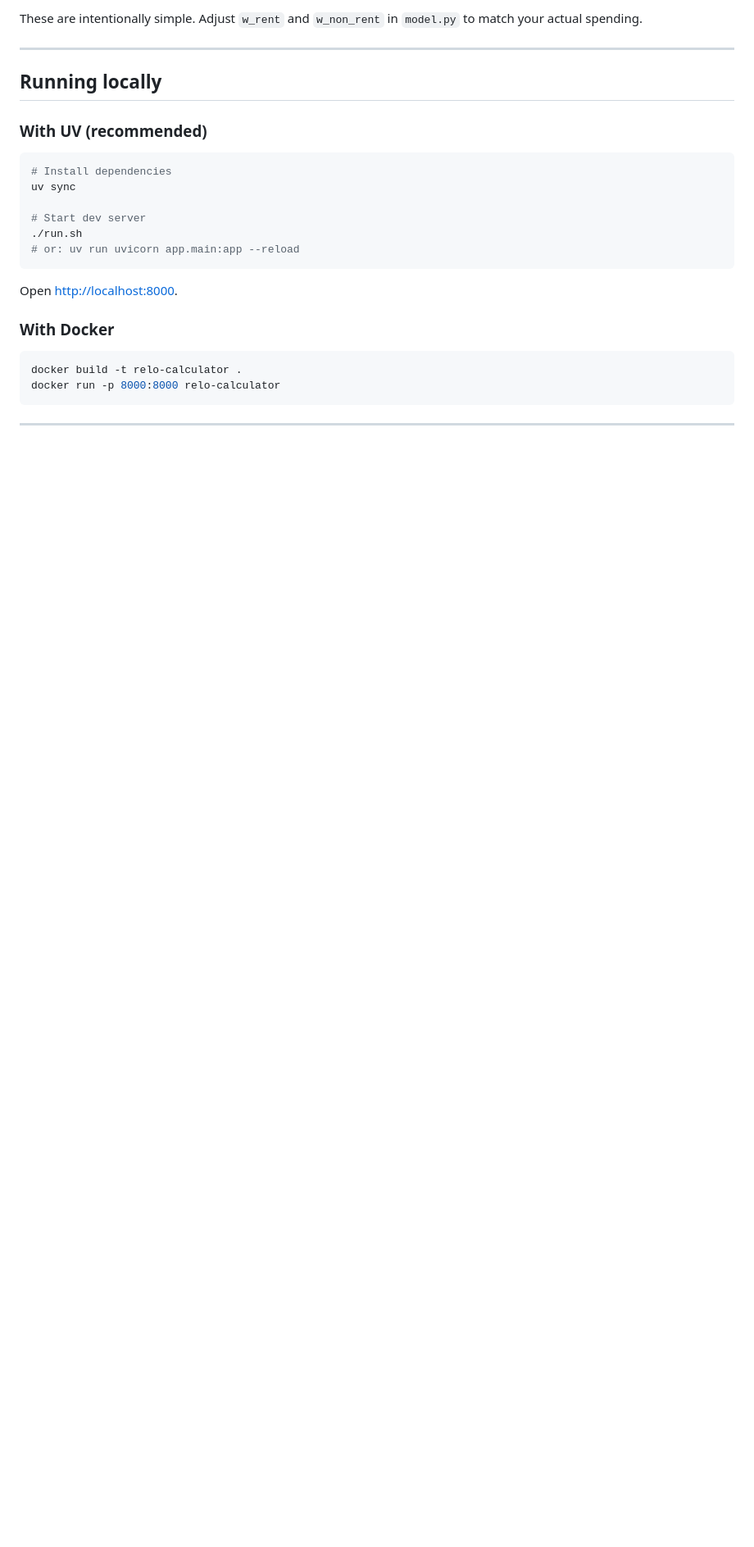
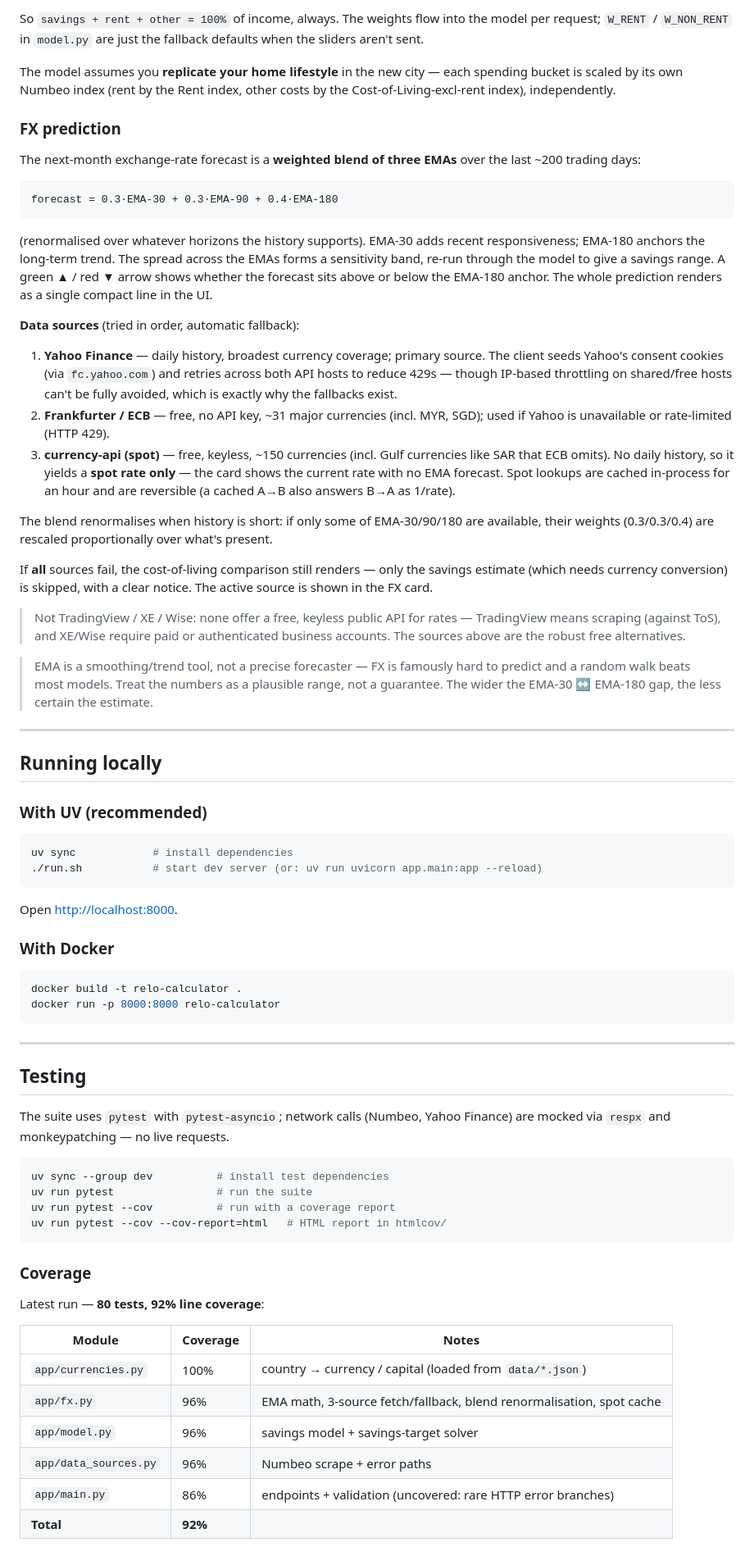
Before and after one commit to sabilmakbar/relo-calculator, a Markdown page: README.md, the part around one of its changes. Shown at 82% size. Rendered like a GitHub page; blank space fills up the shorter version.

````diff
--- a/README.md
+++ b/README.md
@@ -55,5 +68,31 @@ The savings model uses fixed spending weights (in `app/model.py`):
 
-These are intentionally simple. Adjust `w_rent` and `w_non_rent` in `model.py` to match your actual spending.
+So `savings + rent + other = 100%` of income, always. The weights flow into the model per request; `W_RENT` / `W_NON_RENT` in `model.py` are just the fallback defaults when the sliders aren't sent.
+
+The model assumes you **replicate your home lifestyle** in the new city — each spending bucket is scaled by its own Numbeo index (rent by the Rent index, other costs by the Cost-of-Living-excl-rent index), independently.
+
+### FX prediction
+
+The next-month exchange-rate forecast is a **weighted blend of three EMAs** over the last ~200 trading days:
+
+```
+forecast = 0.3·EMA-30 + 0.3·EMA-90 + 0.4·EMA-180
+```
+
+(renormalised over whatever horizons the history supports). EMA-30 adds recent responsiveness; EMA-180 anchors the long-term trend. The spread across the EMAs forms a sensitivity band, re-run through the model to give a savings range. A green ▲ / red ▼ arrow shows whether the forecast sits above or below the EMA-180 anchor. The whole prediction renders as a single compact line in the UI.
+
+**Data sources** (tried in order, automatic fallback):
+
+1. **Yahoo Finance** — daily history, broadest currency coverage; primary source. The client seeds Yahoo's consent cookies (via `fc.yahoo.com`) and retries across both API hosts to reduce 429s — though IP-based throttling on shared/free hosts can't be fully avoided, which is exactly why the fallbacks exist.
+2. **Frankfurter / ECB** — free, no API key, ~31 major currencies (incl. MYR, SGD); used if Yahoo is unavailable or rate-limited (HTTP 429).
+3. **currency-api (spot)** — free, keyless, ~150 currencies (incl. Gulf currencies like SAR that ECB omits). No daily history, so it yields a **spot rate only** — the card shows the current rate with no EMA forecast. Spot lookups are cached in-process for an hour and are reversible (a cached A→B also answers B→A as 1/rate).
+
+The blend renormalises when history is short: if only some of EMA-30/90/180 are available, their weights (0.3/0.3/0.4) are rescaled proportionally over what's present.
+
+If **all** sources fail, the cost-of-living comparison still renders — only the savings estimate (which needs currency conversion) is skipped, with a clear notice. The active source is shown in the FX card.
+
+> Not TradingView / XE / Wise: none offer a free, keyless public API for rates — TradingView means scraping (against ToS), and XE/Wise require paid or authenticated business accounts. The sources above are the robust free alternatives.
+
+> EMA is a smoothing/trend tool, not a precise forecaster — FX is famously hard to predict and a random walk beats most models. Treat the numbers as a plausible range, not a guarantee. The wider the EMA-30 ↔ EMA-180 gap, the less certain the estimate.
 
 ---
 
@@ -62,12 +101,8 @@ These are intentionally simple. Adjust `w_rent` and `w_non_rent` in `model.py` t
 ### With UV (recommended)
 
 ```bash
-# Install dependencies
-uv sync
-
-# Start dev server
-./run.sh
-# or: uv run uvicorn app.main:app --reload
+uv sync            # install dependencies
+./run.sh           # start dev server (or: uv run uvicorn app.main:app --reload)
 ```
 
 Open [http://localhost:8000](http://localhost:8000).
@@ -81,3 +116,27 @@ docker run -p 8000:8000 relo-calculator
 
 ---
 
+## Testing
+
+The suite uses `pytest` with `pytest-asyncio`; network calls (Numbeo, Yahoo Finance) are mocked via `respx` and monkeypatching — no live requests.
+
+```bash
+uv sync --group dev          # install test dependencies
+uv run pytest                # run the suite
+uv run pytest --cov          # run with a coverage report
+uv run pytest --cov --cov-report=html   # HTML report in htmlcov/
+```
+
+### Coverage
+
+Latest run — **80 tests, 92% line coverage**:
+
+| Module | Coverage | Notes |
+|---|---|---|
+| `app/currencies.py` | 100% | country → currency / capital (loaded from `data/*.json`) |
+| `app/fx.py` | 96% | EMA math, 3-source fetch/fallback, blend renormalisation, spot cache |
+| `app/model.py` | 96% | savings model + savings-target solver |
+| `app/data_sources.py` | 96% | Numbeo scrape + error paths |
+| `app/main.py` | 86% | endpoints + validation (uncovered: rare HTTP error branches) |
+| **Total** | **92%** | |
+
````
Also changed, not shown: other parts of README.md (+53 -31 lines).
